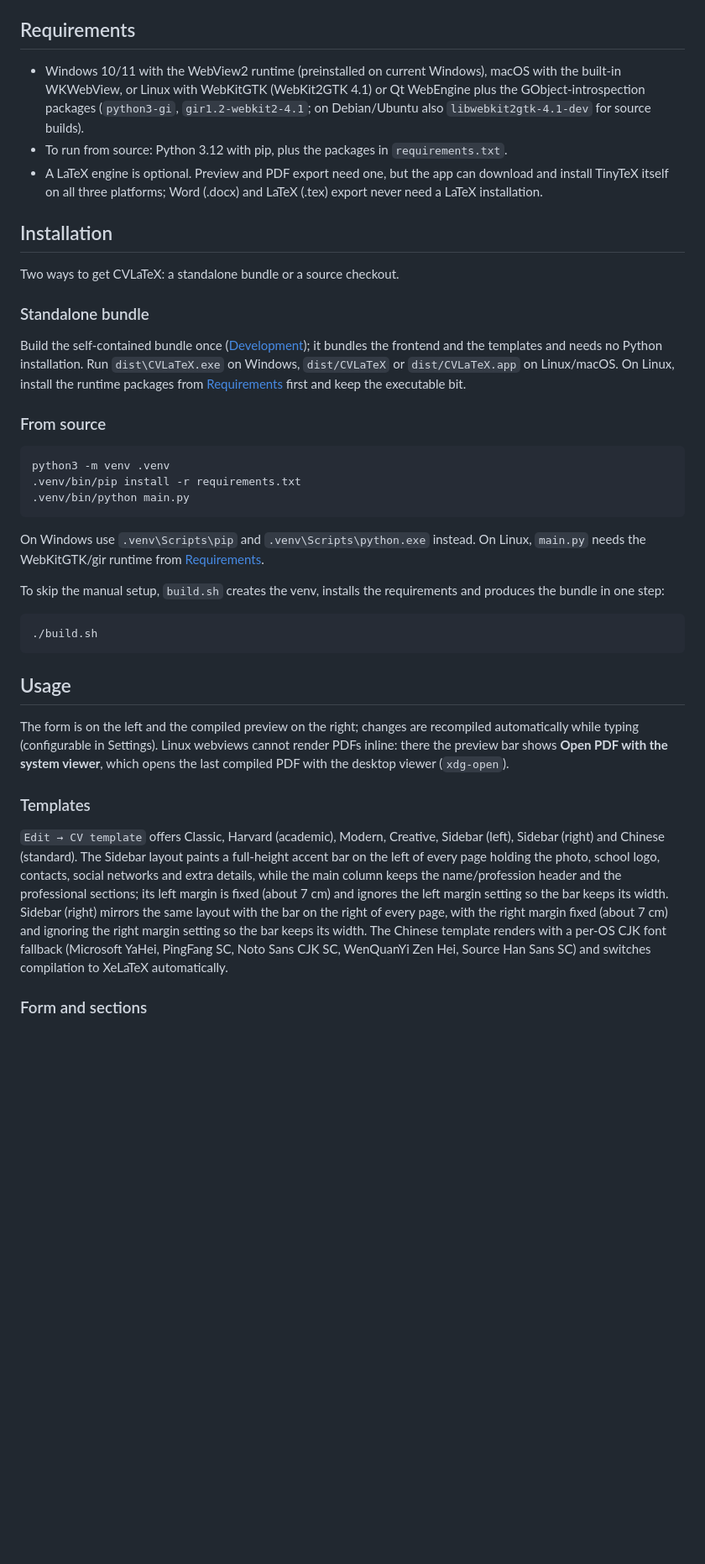
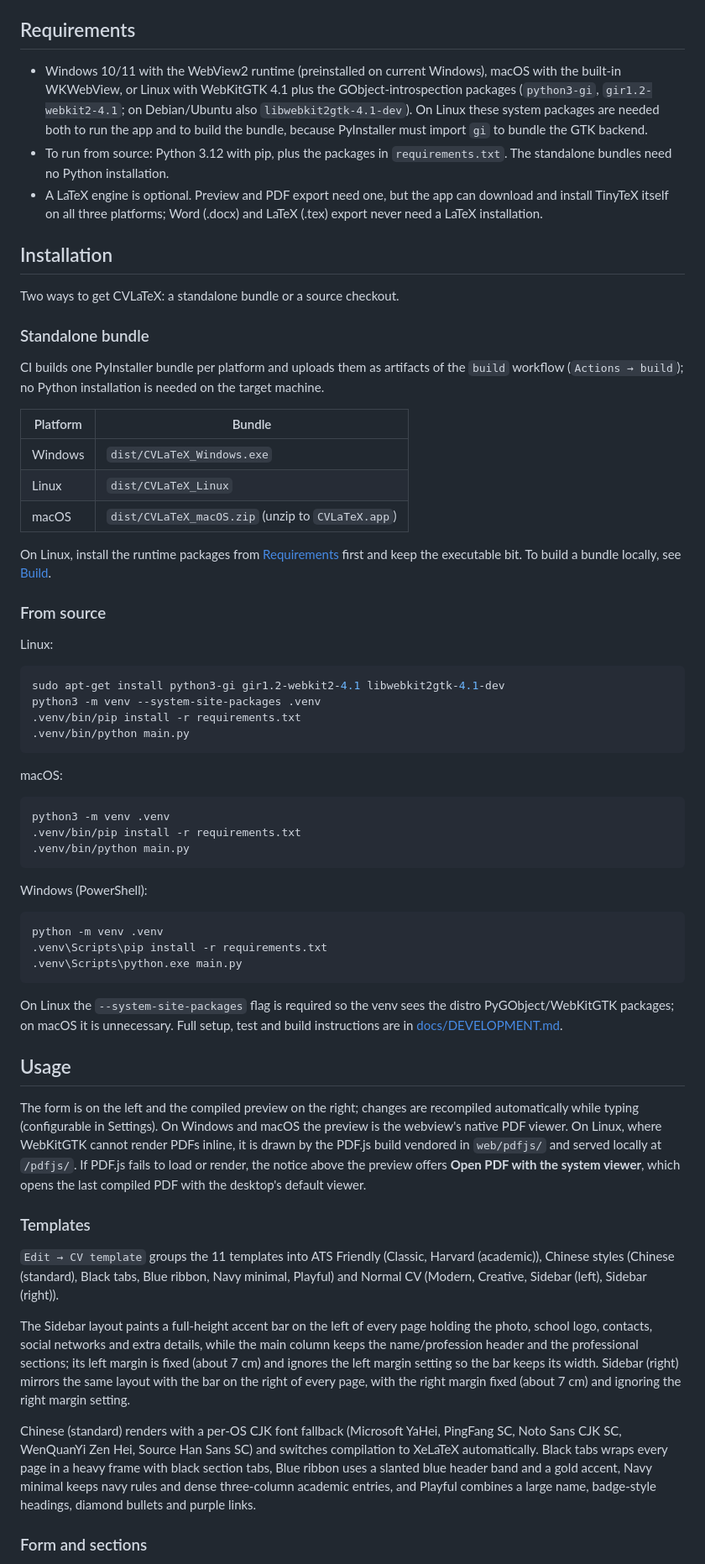
Before and after one commit to Echeq/CVLaTex, a Markdown page: README.md, the part around one of its changes. Shown at 84% size. Rendered like a GitHub page; blank space fills up the shorter version.

````diff
--- a/README.md
+++ b/README.md
@@ -4,8 +6,8 @@
 
 ## Requirements
 
-- Windows 10/11 with the WebView2 runtime (preinstalled on current Windows), macOS with the built-in WKWebView, or Linux with WebKitGTK (WebKit2GTK 4.1) or Qt WebEngine plus the GObject-introspection packages (`python3-gi`, `gir1.2-webkit2-4.1`; on Debian/Ubuntu also `libwebkit2gtk-4.1-dev` for source builds).
-- To run from source: Python 3.12 with pip, plus the packages in `requirements.txt`.
+- Windows 10/11 with the WebView2 runtime (preinstalled on current Windows), macOS with the built-in WKWebView, or Linux with WebKitGTK 4.1 plus the GObject-introspection packages (`python3-gi`, `gir1.2-webkit2-4.1`; on Debian/Ubuntu also `libwebkit2gtk-4.1-dev`). On Linux these system packages are needed both to run the app and to build the bundle, because PyInstaller must import `gi` to bundle the GTK backend.
+- To run from source: Python 3.12 with pip, plus the packages in `requirements.txt`. The standalone bundles need no Python installation.
 - A LaTeX engine is optional. Preview and PDF export need one, but the app can download and install TinyTeX itself on all three platforms; Word (.docx) and LaTeX (.tex) export never need a LaTeX installation.
 
 ## Installation
@@ -14,9 +16,28 @@ Two ways to get CVLaTeX: a standalone bundle or a source checkout.
 
 ### Standalone bundle
 
-Build the self-contained bundle once ([Development](#development)); it bundles the frontend and the templates and needs no Python installation. Run `dist\CVLaTeX.exe` on Windows, `dist/CVLaTeX` or `dist/CVLaTeX.app` on Linux/macOS. On Linux, install the runtime packages from [Requirements](#requirements) first and keep the executable bit.
+CI builds one PyInstaller bundle per platform and uploads them as artifacts of the `build` workflow (`Actions → build`); no Python installation is needed on the target machine.
+
+| Platform | Bundle |
+| --- | --- |
+| Windows | `dist/CVLaTeX_Windows.exe` |
+| Linux | `dist/CVLaTeX_Linux` |
+| macOS | `dist/CVLaTeX_macOS.zip` (unzip to `CVLaTeX.app`) |
+
+On Linux, install the runtime packages from [Requirements](#requirements) first and keep the executable bit. To build a bundle locally, see [Build](docs/DEVELOPMENT.md#build).
 
 ### From source
+
+Linux:
+
+```bash
+sudo apt-get install python3-gi gir1.2-webkit2-4.1 libwebkit2gtk-4.1-dev
+python3 -m venv --system-site-packages .venv
+.venv/bin/pip install -r requirements.txt
+.venv/bin/python main.py
+```
+
+macOS:
 
 ```bash
 python3 -m venv .venv
@@ -24,21 +45,27 @@ python3 -m venv .venv
 .venv/bin/python main.py
 ```
 
-On Windows use `.venv\Scripts\pip` and `.venv\Scripts\python.exe` instead. On Linux, `main.py` needs the WebKitGTK/gir runtime from [Requirements](#requirements).
+Windows (PowerShell):
 
-To skip the manual setup, `build.sh` creates the venv, installs the requirements and produces the bundle in one step:
+```powershell
+python -m venv .venv
+.venv\Scripts\pip install -r requirements.txt
+.venv\Scripts\python.exe main.py
+```
 
-```bash
-./build.sh
-```
+On Linux the `--system-site-packages` flag is required so the venv sees the distro PyGObject/WebKitGTK packages; on macOS it is unnecessary. Full setup, test and build instructions are in [docs/DEVELOPMENT.md](docs/DEVELOPMENT.md).
 
 ## Usage
 
-The form is on the left and the compiled preview on the right; changes are recompiled automatically while typing (configurable in Settings). Linux webviews cannot render PDFs inline: there the preview bar shows **Open PDF with the system viewer**, which opens the last compiled PDF with the desktop viewer (`xdg-open`).
+The form is on the left and the compiled preview on the right; changes are recompiled automatically while typing (configurable in Settings). On Windows and macOS the preview is the webview's native PDF viewer. On Linux, where WebKitGTK cannot render PDFs inline, it is drawn by the PDF.js build vendored in `web/pdfjs/` and served locally at `/pdfjs/`. If PDF.js fails to load or render, the notice above the preview offers **Open PDF with the system viewer**, which opens the last compiled PDF with the desktop's default viewer.
 
 ### Templates
 
-`Edit → CV template` offers Classic, Harvard (academic), Modern, Creative, Sidebar (left), Sidebar (right) and Chinese (standard). The Sidebar layout paints a full-height accent bar on the left of every page holding the photo, school logo, contacts, social networks and extra details, while the main column keeps the name/profession header and the professional sections; its left margin is fixed (about 7 cm) and ignores the left margin setting so the bar keeps its width. Sidebar (right) mirrors the same layout with the bar on the right of every page, with the right margin fixed (about 7 cm) and ignoring the right margin setting so the bar keeps its width. The Chinese template renders with a per-OS CJK font fallback (Microsoft YaHei, PingFang SC, Noto Sans CJK SC, WenQuanYi Zen Hei, Source Han Sans SC) and switches compilation to XeLaTeX automatically.
+`Edit → CV template` groups the 11 templates into ATS Friendly (Classic, Harvard (academic)), Chinese styles (Chinese (standard), Black tabs, Blue ribbon, Navy minimal, Playful) and Normal CV (Modern, Creative, Sidebar (left), Sidebar (right)).
+
+The Sidebar layout paints a full-height accent bar on the left of every page holding the photo, school logo, contacts, social networks and extra details, while the main column keeps the name/profession header and the professional sections; its left margin is fixed (about 7 cm) and ignores the left margin setting so the bar keeps its width. Sidebar (right) mirrors the same layout with the bar on the right of every page, with the right margin fixed (about 7 cm) and ignoring the right margin setting.
+
+Chinese (standard) renders with a per-OS CJK font fallback (Microsoft YaHei, PingFang SC, Noto Sans CJK SC, WenQuanYi Zen Hei, Source Han Sans SC) and switches compilation to XeLaTeX automatically. Black tabs wraps every page in a heavy frame with black section tabs, Blue ribbon uses a slanted blue header band and a gold accent, Navy minimal keeps navy rules and dense three-column academic entries, and Playful combines a large name, badge-style headings, diamond bullets and purple links.
 
 ### Form and sections
 
````
Also changed, not shown: other parts of README.md (+25 -26 lines), CONTRIBUTING.md (added, +64 -0 lines), docs/DEVELOPMENT.md (added, +221 -0 lines).
